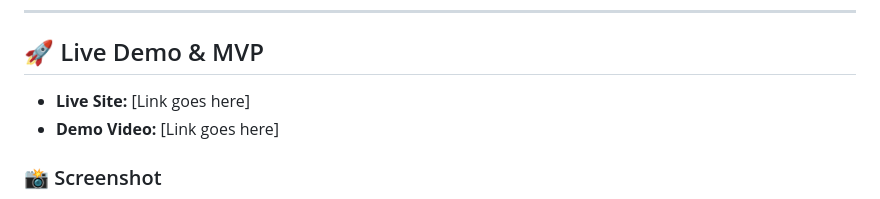
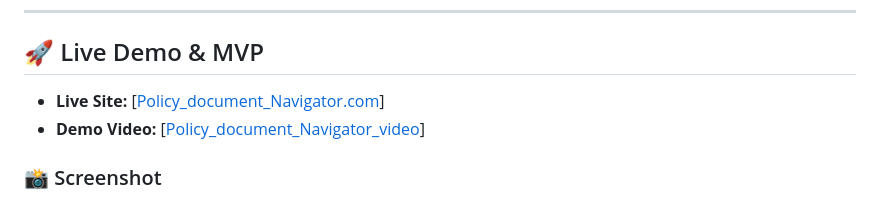
Before and after one commit to mukherjeesuchetana514-maker/policy-document-navigator, a Markdown page: README.md, the part around one of its changes. Rendered like a GitHub page.

```diff
--- a/README.md
+++ b/README.md
@@ -5,8 +5,8 @@
 ---
 
 ## 🚀 Live Demo & MVP
-- **Live Site:** [Link goes here]
-- **Demo Video:** [Link goes here]
+- **Live Site:** [[Policy_document_Navigator.com](https://huggingface.co/spaces/iamsuchetana01/Policy-document-Navigator)]
+- **Demo Video:** [[Policy_document_Navigator_video](https://www.youtube.com/watch?v=6UxSFcYDNQQ)]
 
 ### 📸 Screenshot
 ![Screenshot](Policy-document-navigator-pic.png)
```
Also changed, not shown: other parts of README.md (+0 -3 lines).
